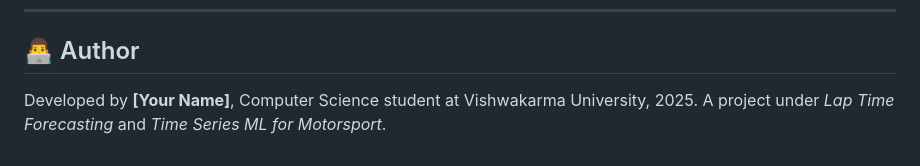
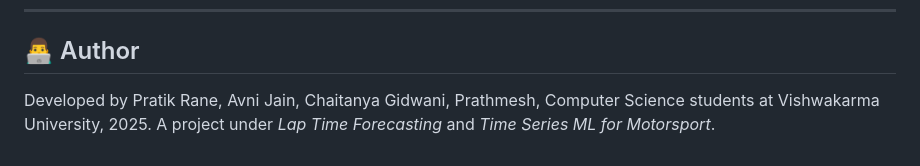
Before and after one commit to pratikcse/LapML-ARIMA-LSTM-Time-Series-for-F1, a Markdown page: README.md, the part around the change. Rendered like a GitHub page.

```diff
--- a/README.md
+++ b/README.md
@@ -135,5 +135,5 @@ LapML/
 
 ## 👨‍💻 Author
 
-Developed by **\[Your Name]**, Computer Science student at Vishwakarma University, 2025.
+Developed by Pratik Rane, Avni Jain, Chaitanya Gidwani, Prathmesh, Computer Science students at Vishwakarma University, 2025.
 A project under *Lap Time Forecasting* and *Time Series ML for Motorsport*.
```
